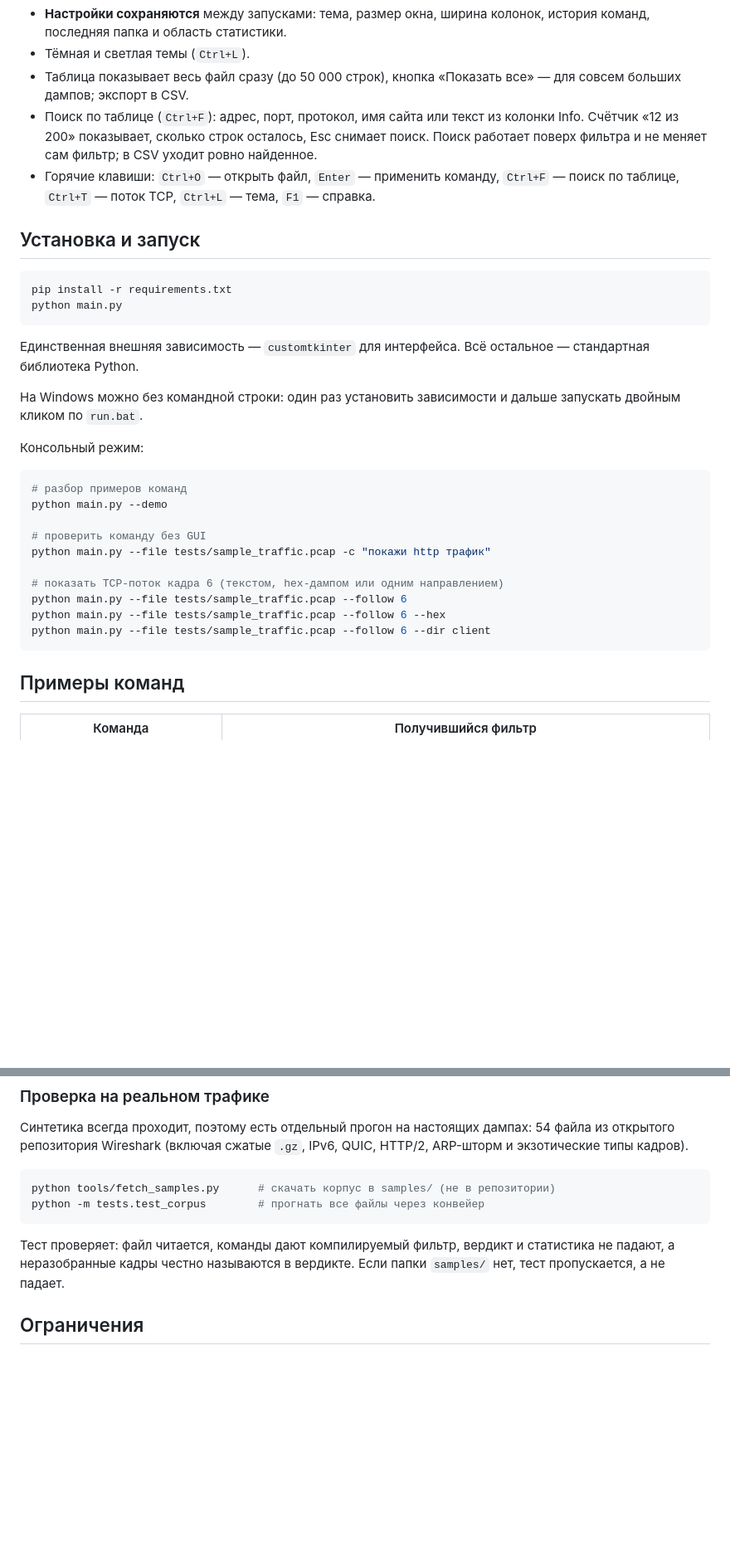
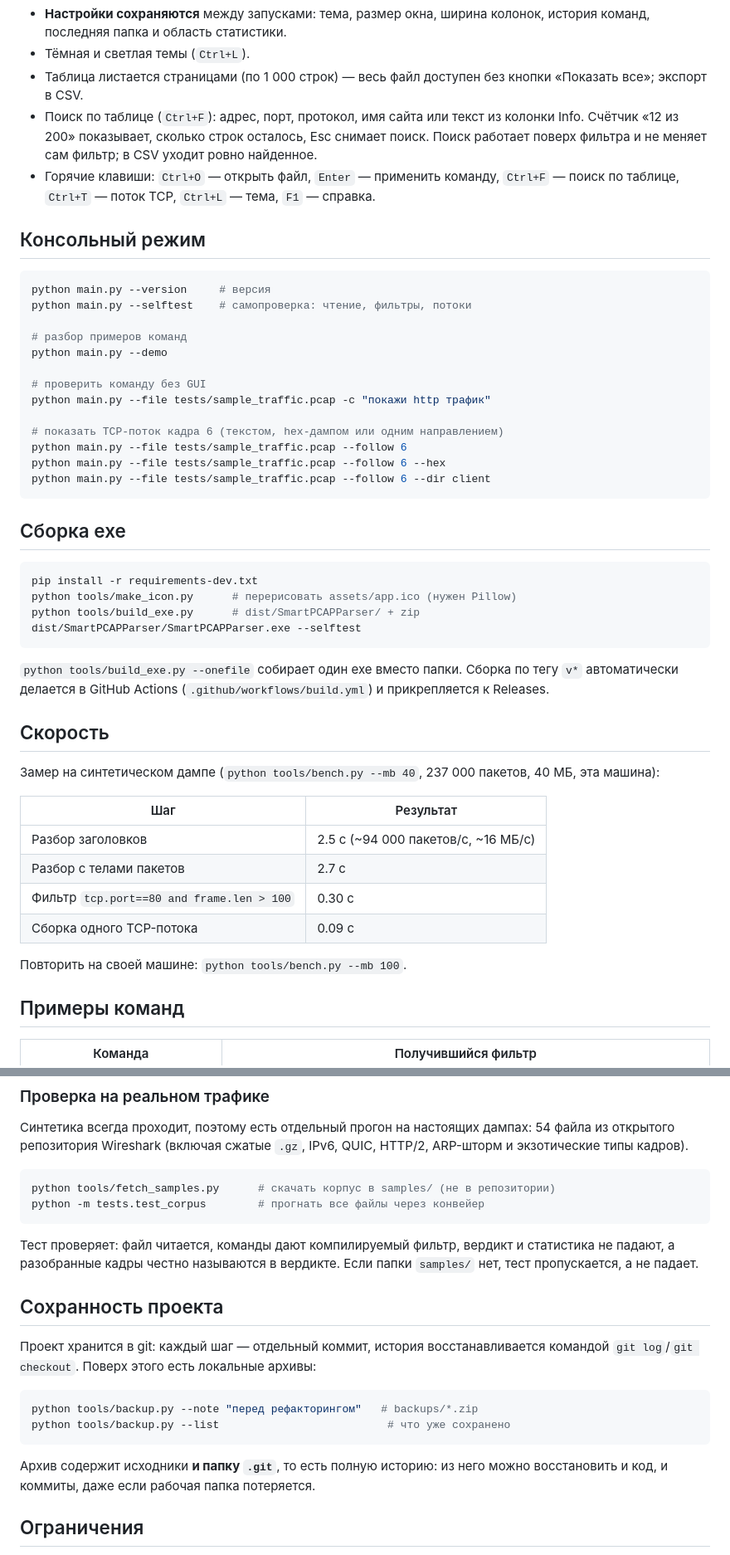
Before and after one commit to ConquerorGuardian/SmartPCAPParser, a Markdown page: README.md, 2 parts joined by grey strips. Shown at 83% size. Rendered like a GitHub page; blank space fills up the shorter version.

Commit message:
P0/P2: CLI --version/--selftest, сборка exe, иконка, golden-тесты, бенчмарк, README+CHANGELOG+EN

````diff
--- a/README.md
+++ b/README.md
@@ -110,8 +134,8 @@ ip.addr==192.168.1.10 and tcp.port==80
 - **Настройки сохраняются** между запусками: тема, размер окна, ширина
   колонок, история команд, последняя папка и область статистики.
 - Тёмная и светлая темы (`Ctrl+L`).
-- Таблица показывает весь файл сразу (до 50 000 строк), кнопка «Показать все»
-  — для совсем больших дампов; экспорт в CSV.
+- Таблица листается страницами (по 1 000 строк) — весь файл доступен без
+  кнопки «Показать все»; экспорт в CSV.
 - Поиск по таблице (`Ctrl+F`): адрес, порт, протокол, имя сайта или текст
   из колонки Info. Счётчик «12 из 200» показывает, сколько строк осталось,
   Esc снимает поиск. Поиск работает поверх фильтра и не меняет сам фильтр;
@@ -120,22 +144,12 @@ ip.addr==192.168.1.10 and tcp.port==80
   `Ctrl+F` — поиск по таблице, `Ctrl+T` — поток TCP, `Ctrl+L` — тема,
   `F1` — справка.
 
-## Установка и запуск
+## Консольный режим
 
 ```bash
-pip install -r requirements.txt
-python main.py
-```
+python main.py --version     # версия
+python main.py --selftest    # самопроверка: чтение, фильтры, потоки
 
-Единственная внешняя зависимость — `customtkinter` для интерфейса.
-Всё остальное — стандартная библиотека Python.
-
-На Windows можно без командной строки: один раз установить зависимости
-и дальше запускать двойным кликом по `run.bat`.
-
-Консольный режим:
-
-```bash
 # разбор примеров команд
 python main.py --demo
 
@@ -147,6 +161,33 @@ python main.py --file tests/sample_traffic.pcap --follow 6
 python main.py --file tests/sample_traffic.pcap --follow 6 --hex
 python main.py --file tests/sample_traffic.pcap --follow 6 --dir client
 ```
+
+## Сборка exe
+
+```bash
+pip install -r requirements-dev.txt
+python tools/make_icon.py      # перерисовать assets/app.ico (нужен Pillow)
+python tools/build_exe.py      # dist/SmartPCAPParser/ + zip
+dist/SmartPCAPParser/SmartPCAPParser.exe --selftest
+```
+
+`python tools/build_exe.py --onefile` собирает один exe вместо папки.
+Сборка по тегу `v*` автоматически делается в GitHub Actions
+(`.github/workflows/build.yml`) и прикрепляется к Releases.
+
+## Скорость
+
+Замер на синтетическом дампе (`python tools/bench.py --mb 40`,
+237 000 пакетов, 40 МБ, эта машина):
+
+| Шаг | Результат |
+| --- | --- |
+| Разбор заголовков | 2.5 с (~94 000 пакетов/с, ~16 МБ/с) |
+| Разбор с телами пакетов | 2.7 с |
+| Фильтр `tcp.port==80 and frame.len > 100` | 0.30 с |
+| Сборка одного TCP-потока | 0.09 с |
+
+Повторить на своей машине: `python tools/bench.py --mb 100`.
 
 ## Примеры команд
 
@@ -526,8 +570,21 @@ python -m tests.test_corpus        # прогнать все файлы чере
 ```
 
 Тест проверяет: файл читается, команды дают компилируемый фильтр, вердикт
-и статистика не падают, а неразобранные кадры честно называются в вердикте.
+и статистика не падают, а разобранные кадры честно называются в вердикте.
 Если папки `samples/` нет, тест пропускается, а не падает.
+
+## Сохранность проекта
+
+Проект хранится в git: каждый шаг — отдельный коммит, история восстанавливается
+командой `git log`/`git checkout`. Поверх этого есть локальные архивы:
+
+```bash
+python tools/backup.py --note "перед рефакторингом"   # backups/*.zip
+python tools/backup.py --list                          # что уже сохранено
+```
+
+Архив содержит исходники **и папку `.git`**, то есть полную историю: из него
+можно восстановить и код, и коммиты, даже если рабочая папка потеряется.
 
 ## Ограничения
 
````
Also changed, not shown: other parts of README.md (+42 -4 lines), CHANGELOG.md (added, +48 -0 lines), README.en.md (added, +146 -0 lines), assets/logo.png (added), 11 other files.
